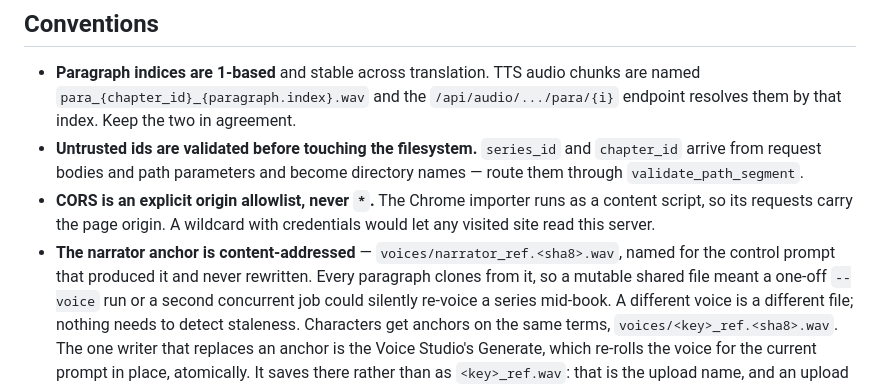
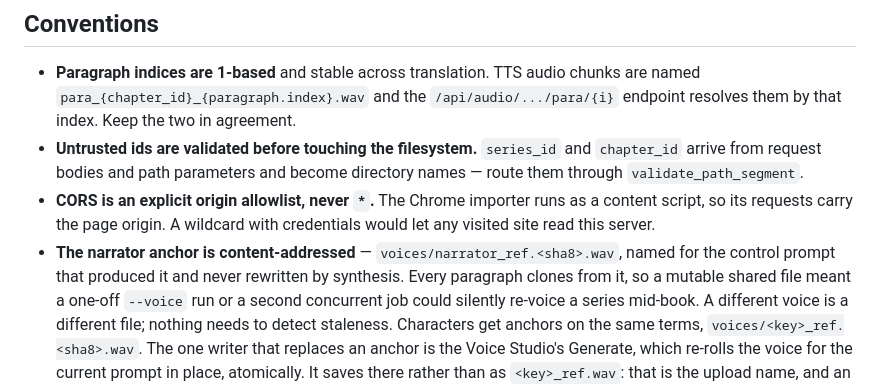
Before and after one commit to ThanatWongsamut/vox-novel, a Markdown page: CLAUDE.md, the part around the change. Drawn GitHub-style.

Commit message:
docs: say which writer may replace an anchor
The convention said anchors are never rewritten, directly above the sentence
naming the Voice Studio's Generate as the one writer that does.

```diff
--- a/CLAUDE.md
+++ b/CLAUDE.md
@@ -65,7 +65,7 @@ uv run vox-novel tts <series_id> <chapter_id> # synthesize a chapter
   as a content script, so its requests carry the page origin. A wildcard with
   credentials would let any visited site read this server.
 - **The narrator anchor is content-addressed** — `voices/narrator_ref.<sha8>.wav`,
-  named for the control prompt that produced it and never rewritten. Every
+  named for the control prompt that produced it and never rewritten by synthesis. Every
   paragraph clones from it, so a mutable shared file meant a one-off `--voice` run
   or a second concurrent job could silently re-voice a series mid-book. A different
   voice is a different file; nothing needs to detect staleness.
```
